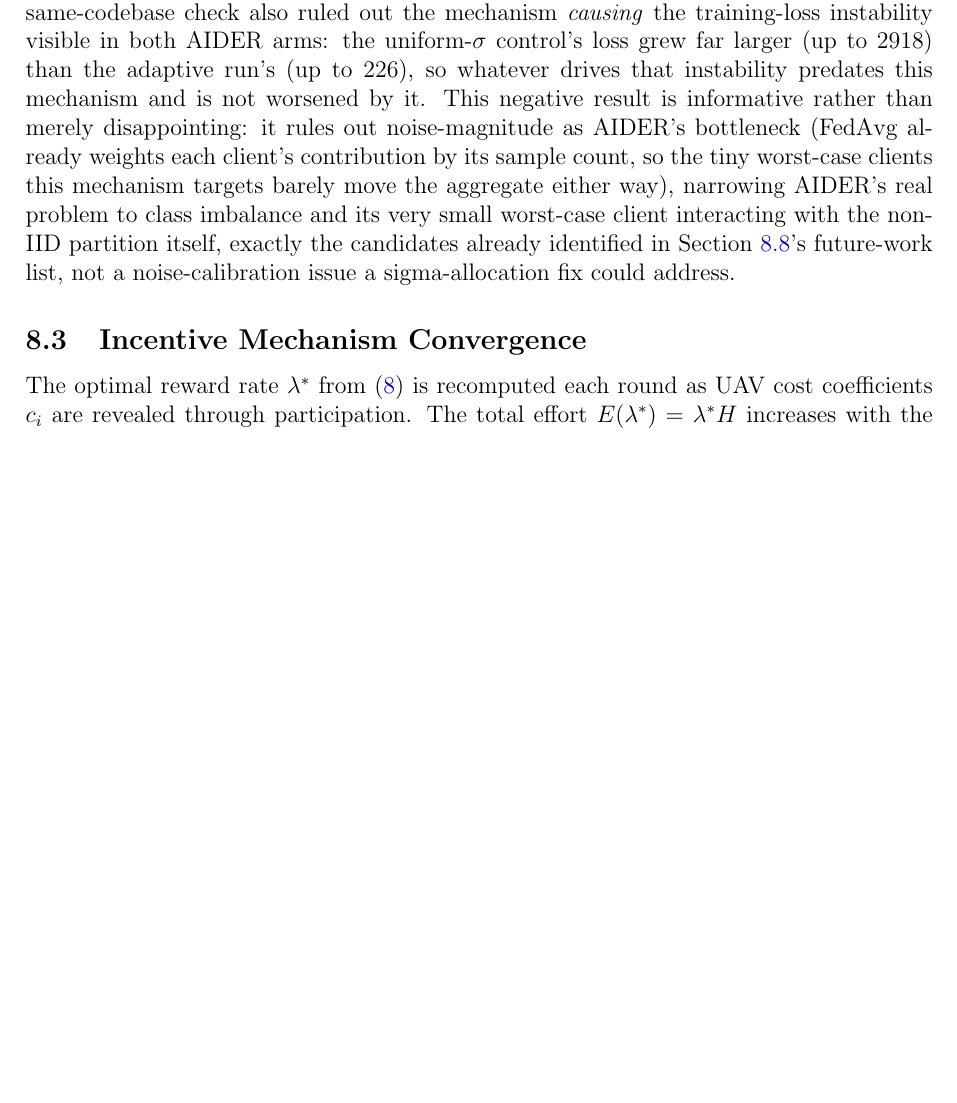
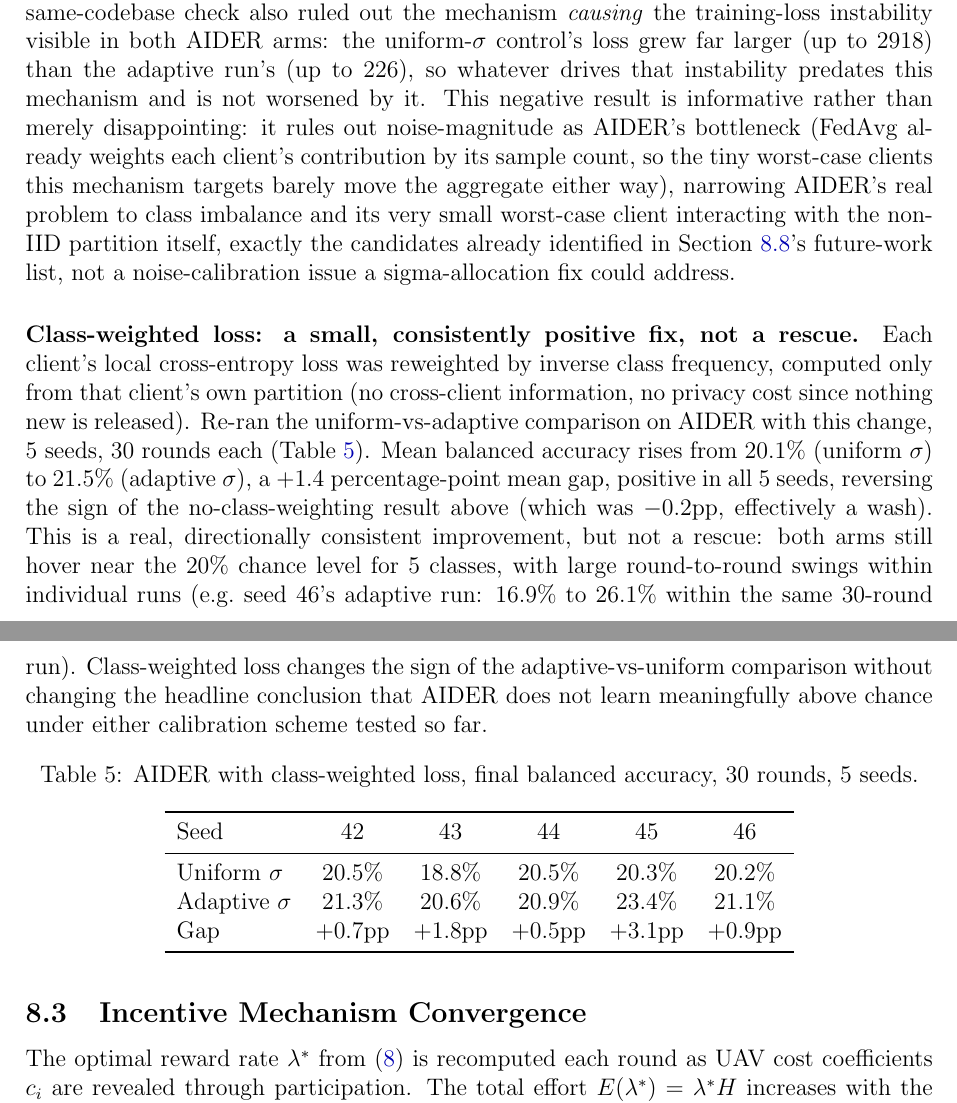
Before and after one commit to Henrinnes/cover-task3-fl-dp-uav, a LaTeX paper (report/cover_task32_report.tex): part of page 15 of 31 before the commit and two parts of pages 15 and 16 of 31 after it, the two joined at a grey line, cut so that both start at the same text, the shorter picture padded with empty space. Compiled offline with pdfLaTeX.

Commit message:
Write up Track 1 (AIDER class-weighted loss) result in all three documents
5-seed AIDER comparison with class-weighted local loss added (each
client reweights its own cross-entropy by inverse class frequency,
computed from its own partition only): mean balanced accuracy 20.1%
(uniform sigma) vs 21.5% (adaptive sigma), +1.4pp mean gap, positive
in all 5 seeds. Reverses the sign from the no-class-weighting result
(-0.2pp, effectively a wash) but is not a rescue -- both arms still
hover near the 20% chance level for 5 classes with large round-to-round
swings within individual runs.

Added to report.tex (new paragraph + table in Section 8.2, updated
future-work items i-c and vi), tvt_paper.tex (AIDER subsection), and
README.md (new fl.class_weighted_loss config row, updated AIDER
dataset row).

```diff
--- a/report/cover_task32_report.tex
+++ b/report/cover_task32_report.tex
@@ -822,6 +822,39 @@ worst-case client interacting with the non-IID partition itself, exactly
 the candidates already identified in Section~\ref{sec:aider}'s future-work
 list, not a noise-calibration issue a sigma-allocation fix could address.
 
+\paragraph{Class-weighted loss: a small, consistently positive fix, not a rescue.}
+Each client's local cross-entropy loss was reweighted by inverse class
+frequency, computed only from that client's own partition (no
+cross-client information, no privacy cost since nothing new is
+released). Re-ran the uniform-vs-adaptive comparison on AIDER with
+this change, 5 seeds, 30 rounds each (Table~\ref{tab:aider-cwl}). Mean
+balanced accuracy rises from $20.1\%$ (uniform $\sigma$) to $21.5\%$
+(adaptive $\sigma$), a $+1.4$ percentage-point mean gap, positive in
+all 5 seeds, reversing the sign of the no-class-weighting result above
+(which was $-0.2$pp, effectively a wash). This is a real, directionally
+consistent improvement, but not a rescue: both arms still hover near
+the $20\%$ chance level for 5 classes, with large round-to-round swings
+within individual runs (e.g.\ seed~46's adaptive run: $16.9\%$ to
+$26.1\%$ within the same 30-round run). Class-weighted loss changes the
+sign of the adaptive-vs-uniform comparison without changing the
+headline conclusion that AIDER does not learn meaningfully above chance
+under either calibration scheme tested so far.
+
+\begin{table}[H]
+  \centering
+  \caption{AIDER with class-weighted loss, final balanced accuracy, 30 rounds, 5 seeds.}
+  \label{tab:aider-cwl}
+  \begin{tabular}{lccccc}
+    \toprule
+    Seed & 42 & 43 & 44 & 45 & 46 \\
+    \midrule
+    Uniform $\sigma$ & 20.5\% & 18.8\% & 20.5\% & 20.3\% & 20.2\% \\
+    Adaptive $\sigma$ & 21.3\% & 20.6\% & 20.9\% & 23.4\% & 21.1\% \\
+    Gap & $+0.7$pp & $+1.8$pp & $+0.5$pp & $+3.1$pp & $+0.9$pp \\
+    \bottomrule
+  \end{tabular}
+\end{table}
+
 \subsection{Incentive Mechanism Convergence}
 
 The optimal reward rate $\lambda^*$ from \eqref{eq:lambda_star} is recomputed each
```
Also changed, not shown: report/tvt_paper.tex (+7 -1 lines), README.md, report/cover_task32_report.pdf, report/tvt_paper.pdf, report/cover_task32_report.tex (24 more changed lines).
